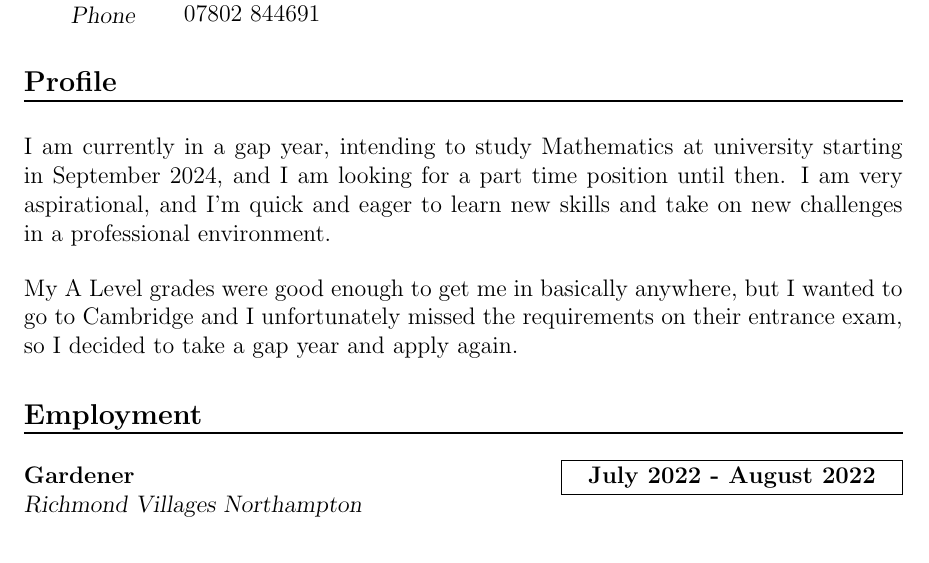
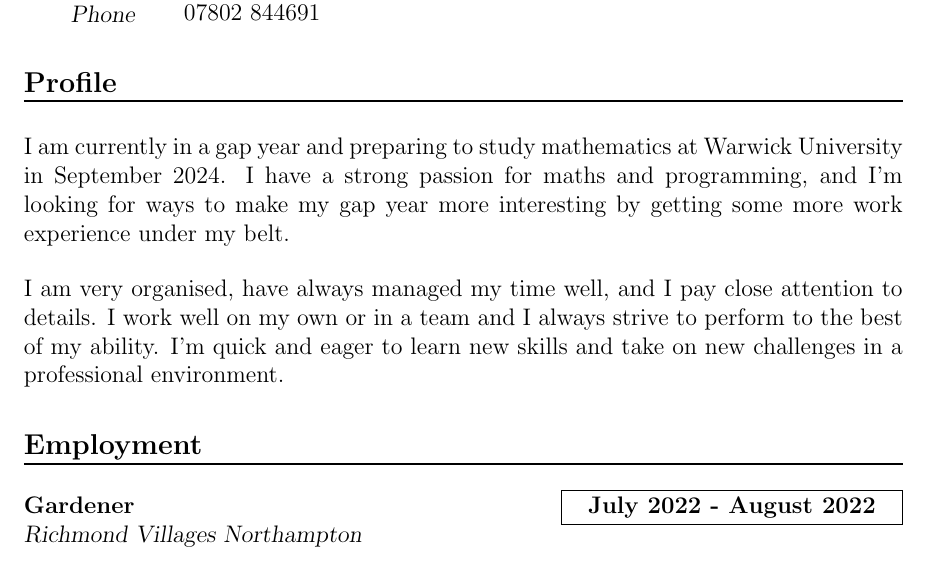
Before and after one commit to DoctorDalek1963/cv, a LaTeX document (main.tex): part of the page before the commit and part of page 1 of 2 after it, cut so that both start at the same text. Compiled offline with pdfLaTeX.

Commit message:
Update profile

```diff
--- a/main.tex
+++ b/main.tex
@@ -87,9 +87,9 @@
 \vspace{-1.5ex}
 {
 \setspacing
-I am currently in a gap year, intending to study Mathematics at university starting in September 2024, and I am looking for a part time position until then. I am very aspirational, and I'm quick and eager to learn new skills and take on new challenges in a professional environment.
+I am currently in a gap year and preparing to study mathematics at Warwick University in September 2024. I have a strong passion for maths and programming, and I'm looking for ways to make my gap year more interesting by getting some more work experience under my belt.
 
-My A Level grades were good enough to get me in basically anywhere, but I wanted to go to Cambridge and I unfortunately missed the requirements on their entrance exam, so I decided to take a gap year and apply again.
+I am very organised, have always managed my time well, and I pay close attention to details. I work well on my own or in a team and I always strive to perform to the best of my ability. I'm quick and eager to learn new skills and take on new challenges in a professional environment.
 }
 
 \section*{Employment}
```
